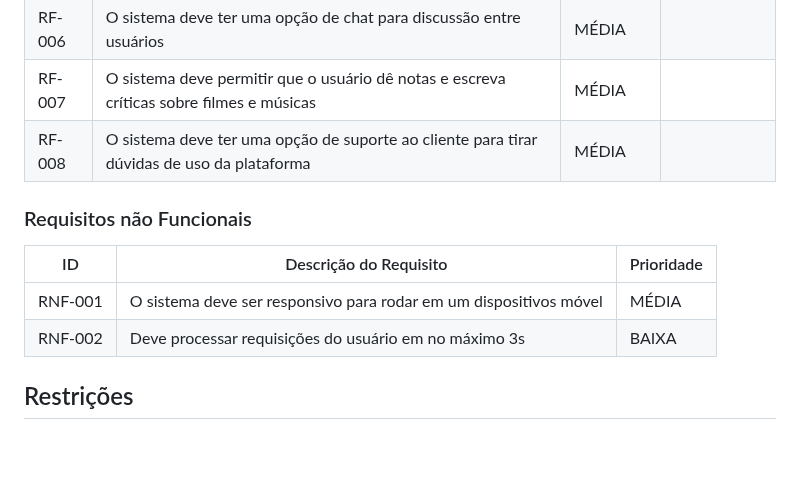
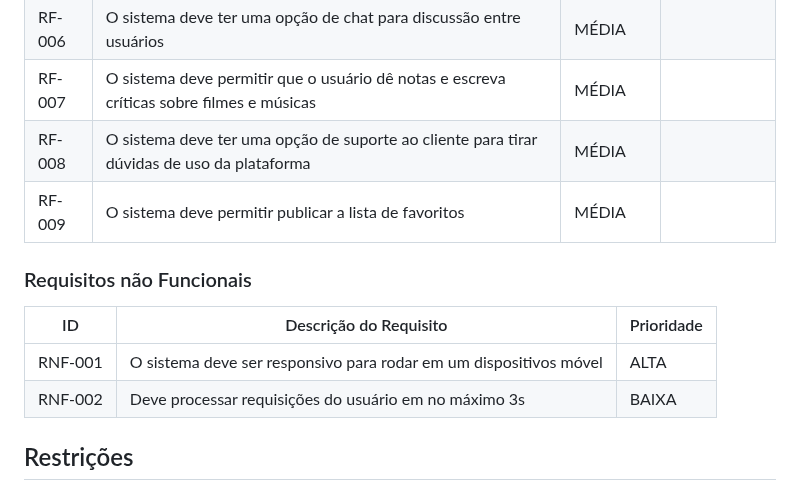
Before and after one commit to ICEI-PUC-Minas-PMV-SI/pmv-si-2023-2-pe1-t1-FlicksNBeats-pmv, a Markdown page: docs/especification.md, the part around the change. Drawn GitHub-style; blank space fills up the shorter version.

Commit message:
Update especification.md / Adição de requisito funcional

```diff
--- a/docs/especification.md
+++ b/docs/especification.md
@@ -37,12 +37,13 @@ Sofia é uma jovem adulta de 19 anos com uma paixão ardente pelo entretenimento
 |RF-006| O sistema deve ter uma opção de chat para discussão entre usuários                                        | MÉDIA | |
 |RF-007| O sistema deve permitir que o usuário dê notas e escreva críticas sobre filmes e músicas                  | MÉDIA | |
 |RF-008| O sistema deve ter uma opção de suporte ao cliente para tirar dúvidas de uso da plataforma                | MÉDIA | |
+|RF-009| O sistema deve permitir publicar a lista de favoritos                                                     | MÉDIA | |
 
 ### Requisitos não Funcionais
 
 |ID     | Descrição do Requisito  |Prioridade |
 |-------|-------------------------|----|
-|RNF-001| O sistema deve ser responsivo para rodar em um dispositivos móvel | MÉDIA |
+|RNF-001| O sistema deve ser responsivo para rodar em um dispositivos móvel | ALTA |
 |RNF-002| Deve processar requisições do usuário em no máximo 3s |  BAIXA |
 
 ## Restrições
```
